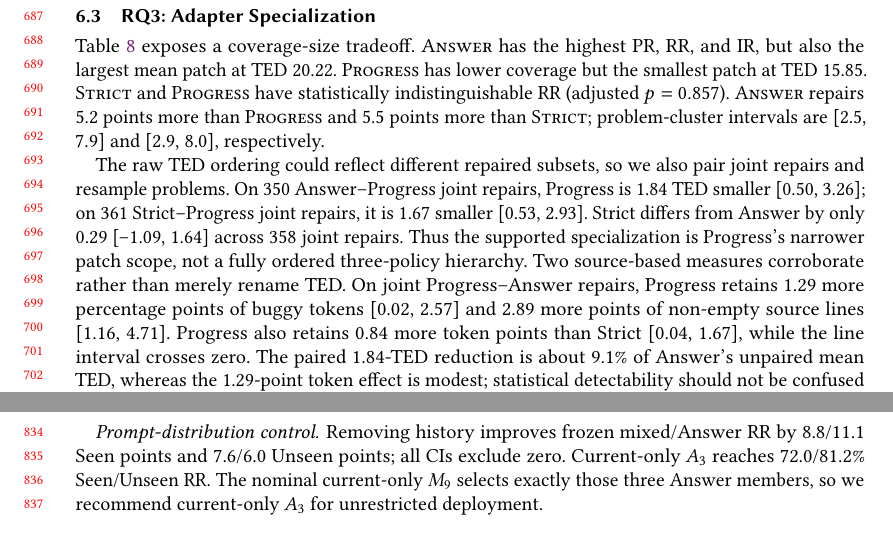
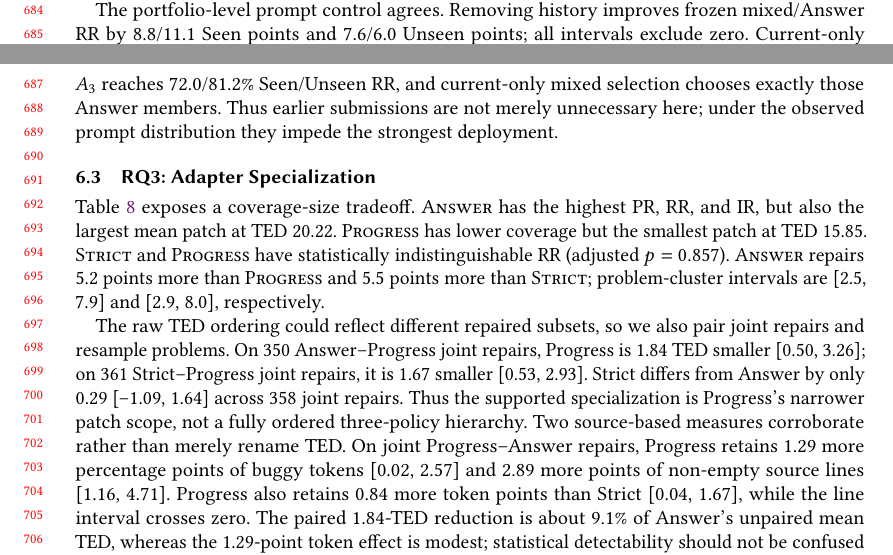
Before and after one commit to dwchoi95/zpd-apr, a LaTeX paper (paper/main.tex): two parts of pages 15 and 18 of 21 before the commit and two parts of pages 14 and 15 of 21 after it, joined at a grey line, cut so that both start at the same text. Compiled offline with pdfLaTeX.

Commit message:
Consolidate history evidence in RQ2

```diff
--- a/paper/main.tex
+++ b/paper/main.tex
@@ -807,6 +807,17 @@ Each Full--Current pair holds training examples, targets, architecture, hyperpar
 
 We also searched directly for cases in which history should be most identifiable. A mechanically specified matched audit requires different users on the same problem, identical current verdict and pass rate, at least one earlier submission each, and normalized current-code similarity of at least 0.8. Only 6 Strict and 12 Progress Seen examples qualify (none Unseen); Full reaches 16.7/58.3\% RR versus 66.7/66.7\% for Current. These tiny, post-hoc subsets cannot estimate a population effect, but they expose rather than conceal that the benchmark contains little counterfactual support for a history-sensitive claim.
 
+The portfolio-level prompt control agrees. Removing history improves frozen
+mixed/Answer RR by
+\PromptFrozenMixedCurrentMinusFullSeen/\PromptFrozenAnswerNineCurrentMinusFullSeen{}
+Seen points and
+\PromptFrozenMixedCurrentMinusFullUnseen/\PromptFrozenAnswerNineCurrentMinusFullUnseen{}
+Unseen points; all intervals exclude zero. Current-only $A_3$ reaches
+\CurrentOnlyAnswerThreeSeenRR/\CurrentOnlyAnswerThreeUnseenRR\% Seen/Unseen RR,
+and current-only mixed selection chooses exactly those Answer members. Thus
+earlier submissions are not merely unnecessary here; under the observed prompt
+distribution they impede the strongest deployment.
+
 \subsection{RQ3: Adapter Specialization}
 
 Table~\ref{tab:rq3} exposes a coverage-size tradeoff. \answer has the highest PR, RR, and IR, but also the largest mean patch at TED 20.22. \progress has lower coverage but the smallest patch at TED 15.85. \strict and \progress have statistically indistinguishable RR (adjusted \(p=0.857\)). \answer repairs 5.2 points more than \progress and 5.5 points more than \strict; problem-cluster intervals are [2.5, 7.9] and [2.9, 8.0], respectively.
@@ -1044,16 +1055,6 @@ includes zero. The six-budget mean remains
 \CrossFitBudgetMixedMinusAnswerNineSeen{} points
 \CrossFitBudgetMixedMinusAnswerNineSeenCI.
 
-\paragraph{Prompt-distribution control.}
-Removing history improves frozen mixed/Answer RR by
-\PromptFrozenMixedCurrentMinusFullSeen/\PromptFrozenAnswerNineCurrentMinusFullSeen{}
-Seen points and
-\PromptFrozenMixedCurrentMinusFullUnseen/\PromptFrozenAnswerNineCurrentMinusFullUnseen{}
-Unseen points; all CIs exclude zero. Current-only $A_3$ reaches
-\CurrentOnlyAnswerThreeSeenRR/\CurrentOnlyAnswerThreeUnseenRR\% Seen/Unseen RR.
-The nominal current-only $M_9$ selects exactly those three Answer members, so
-we recommend current-only $A_3$ for unrestricted deployment.
-
 \paragraph{Verdict-order model sensitivity.}
 Collapsing non-AC verdicts and retraining changes Progress RR by
 \VerdictOrderProgressCanonicalMinusAlternativeSeen{} points
```
